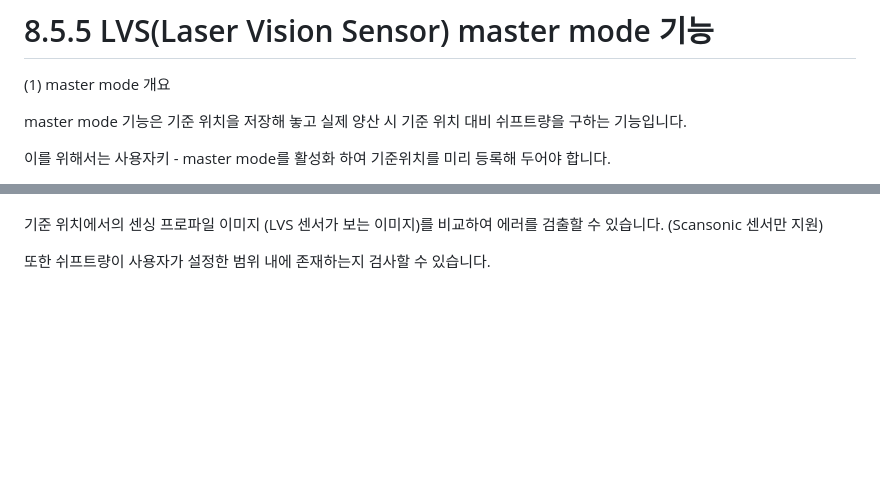
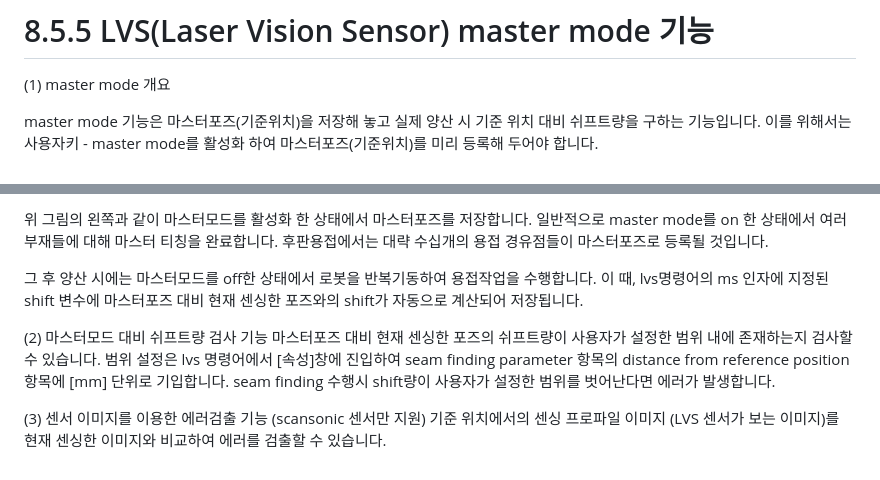
Before and after one commit to hyundai-robotics/doc-arc-weld, a Markdown page: 8_Application_function/5_LVS_tracking/lvs_master_mode.md, 2 parts joined by grey strips. GitHub-like rendering; blank space fills up the shorter version.

Commit message:
lvs 재시도 및 마스터모드 기능 추가

```diff
--- a/8_Application_function/5_LVS_tracking/lvs_master_mode.md
+++ b/8_Application_function/5_LVS_tracking/lvs_master_mode.md
@@ -2,8 +2,7 @@
 
 (1) master mode 개요
 
-master mode 기능은 기준 위치을 저장해 놓고 실제 양산 시 기준 위치 대비 쉬프트량을 구하는 기능입니다.
-
-이를 위해서는 사용자키 - master mode를 활성화 하여 기준위치를 미리 등록해 두어야 합니다.
+master mode 기능은 마스터포즈(기준위치)을 저장해 놓고 실제 양산 시 기준 위치 대비 쉬프트량을 구하는 기능입니다.
+이를 위해서는 사용자키 - master mode를 활성화 하여 마스터포즈(기준위치)를 미리 등록해 두어야 합니다.
 
 <p align="center">
@@ -12,7 +11,17 @@ master mode 기능은 기준 위치을 저장해 놓고 실제 양산 시 기준
 </p>
 </br>
 
+위 그림의 왼쪽과 같이 마스터모드를 활성화 한 상태에서 마스터포즈를 저장합니다.
+일반적으로 master mode를 on 한 상태에서 여러 부재들에 대해 마스터 티칭을 완료합니다.
+후판용접에서는 대략 수십개의 용접 경유점들이 마스터포즈로 등록될 것입니다.
 
-기준 위치에서의 센싱 프로파일 이미지 (LVS 센서가 보는 이미지)를 비교하여 에러를 검출할 수 있습니다. (Scansonic 센서만 지원)
+그 후 양산 시에는 마스터모드를 off한 상태에서 로봇을 반복기동하여 용접작업을 수행합니다.
+이 때, lvs명령어의 ms 인자에 지정된 shift 변수에 마스터포즈 대비 현재 센싱한 포즈와의 shift가 자동으로 계산되어 저장됩니다.
 
-또한 쉬프트량이 사용자가 설정한 범위 내에 존재하는지 검사할 수 있습니다.
+(2) 마스터모드 대비 쉬프트량 검사 기능
+마스터포즈 대비 현재 센싱한 포즈의 쉬프트량이 사용자가 설정한 범위 내에 존재하는지 검사할 수 있습니다.
+범위 설정은 lvs 명령어에서 [속성]창에 진입하여 seam finding parameter 항목의 distance from reference position 항목에 [mm] 단위로 기입합니다.
+seam finding 수행시 shift량이 사용자가 설정한 범위를 벗어난다면 에러가 발생합니다.
+
+(3) 센서 이미지를 이용한 에러검출 기능 (scansonic 센서만 지원)
+기준 위치에서의 센싱 프로파일 이미지 (LVS 센서가 보는 이미지)를 현재 센싱한 이미지와 비교하여 에러를 검출할 수 있습니다.
```
Also changed, not shown: other parts of 8_Application_function/5_LVS_tracking/lvs_master_mode.md (+2 -2 lines), 8_Application_function/5_LVS_tracking/seam_finding.md (+18 -0 lines), _assets/lvs_seamfind_param.png, _assets/lvs_seamfind_retry.png (added).
